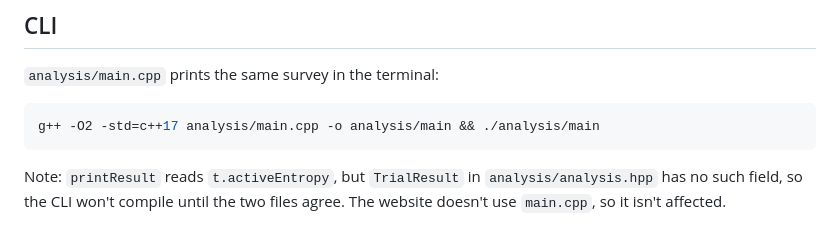
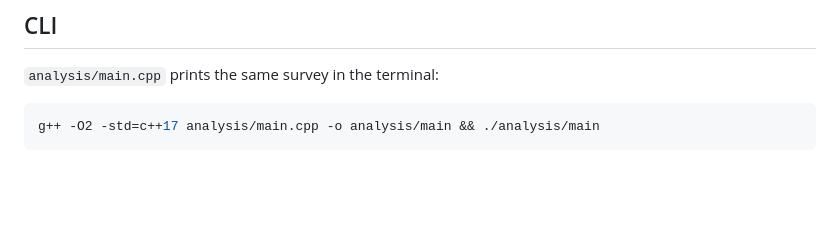
Before and after one commit to YoshiJoshi21/Game-of-Life-3D, a Markdown page: README.md, the part around the change. Rendered like a GitHub page; blank space fills up the shorter version.

````diff
--- a/README.md
+++ b/README.md
@@ -94,7 +94,3 @@ Install [Emscripten](https://emscripten.org/docs/getting_started/downloads.html)
 ```sh
 g++ -O2 -std=c++17 analysis/main.cpp -o analysis/main && ./analysis/main
 ```
-
-Note: `printResult` reads `t.activeEntropy`, but `TrialResult` in
-`analysis/analysis.hpp` has no such field, so the CLI won't compile until the two
-files agree. The website doesn't use `main.cpp`, so it isn't affected.
````
